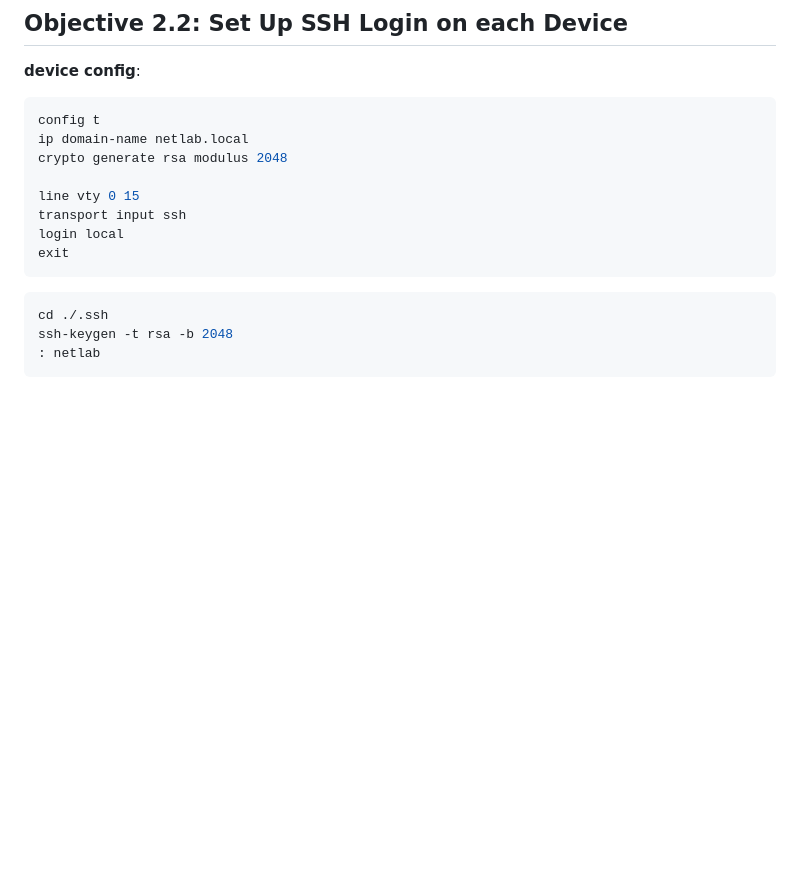
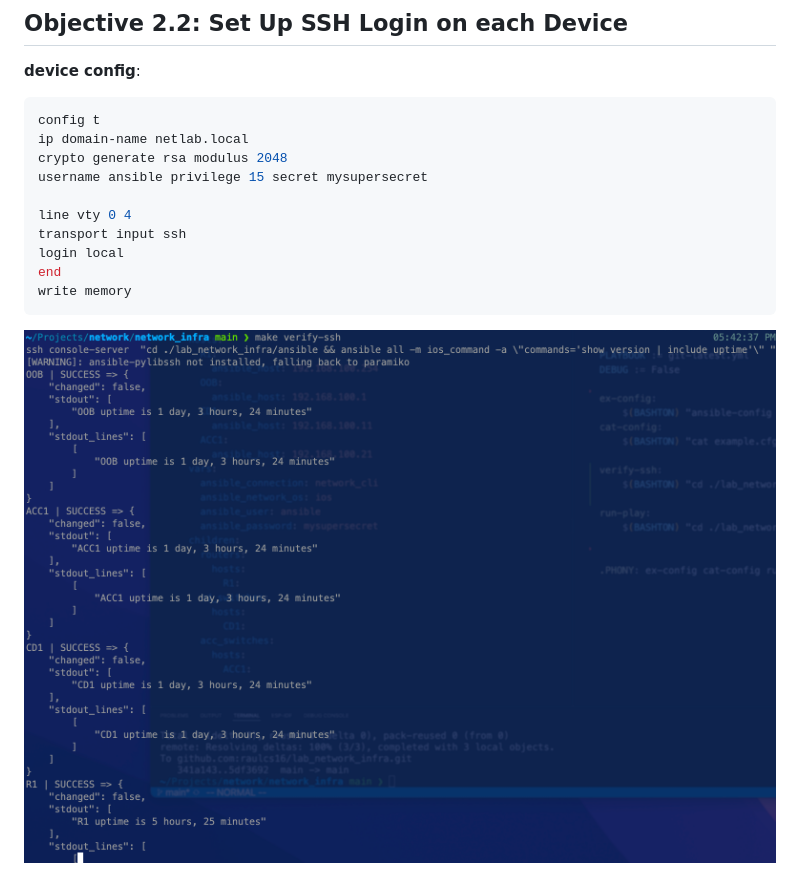
Before and after one commit to raulcs16/lab_network, a Markdown page: README.md, the part around the change. Drawn GitHub-style; pictures changed too: images/objective_2.2.png (added); blank space fills up the shorter version.

Commit message:
objective 2 complete

````diff
--- a/README.md
+++ b/README.md
@@ -265,15 +265,13 @@ no shutdown
 config t
 ip domain-name netlab.local
 crypto generate rsa modulus 2048
+username ansible privilege 15 secret mysupersecret
 
-line vty 0 15
+line vty 0 4
 transport input ssh
 login local
-exit
+end
+write memory
 ```
 
-```bash
-cd ./.ssh
-ssh-keygen -t rsa -b 2048
-: netlab
-```
+![image objetive 2.1](/images/objective_2.2.png)
````
